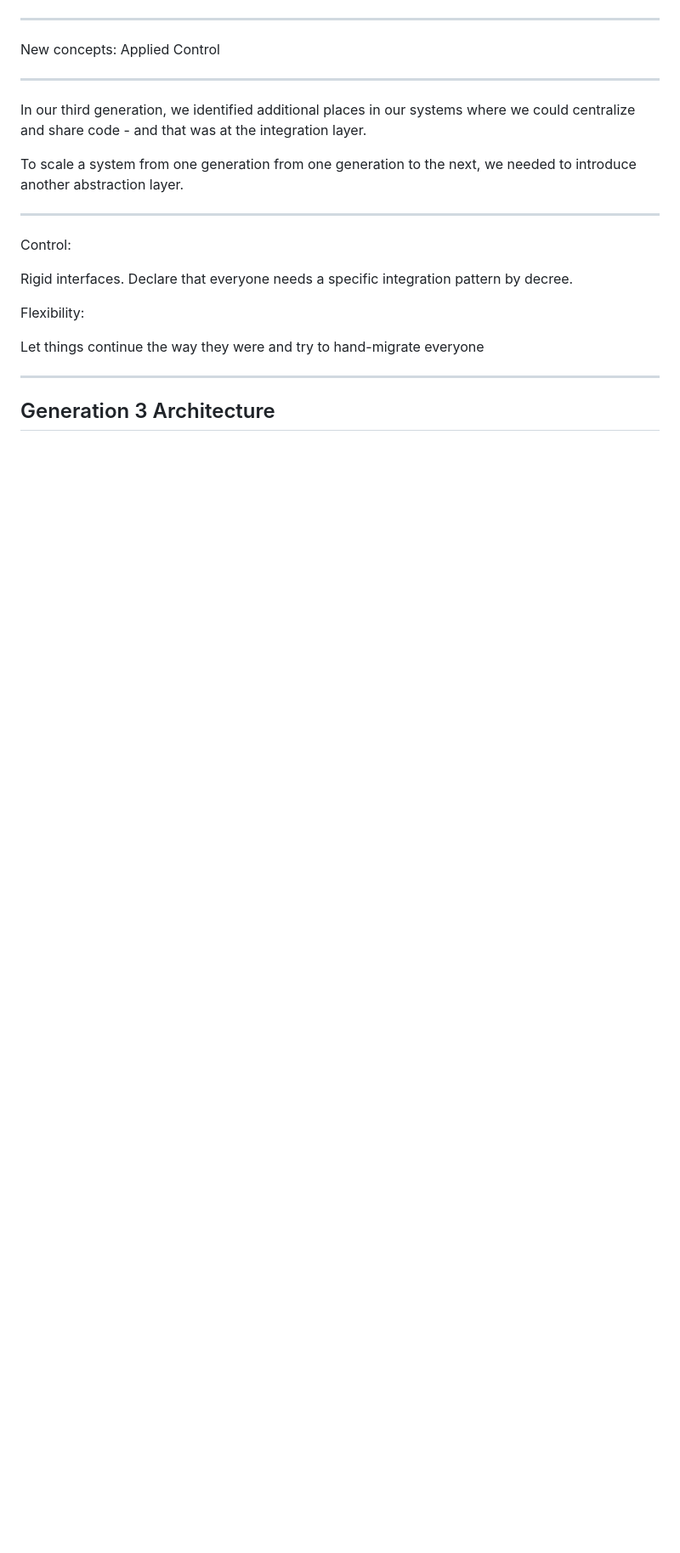
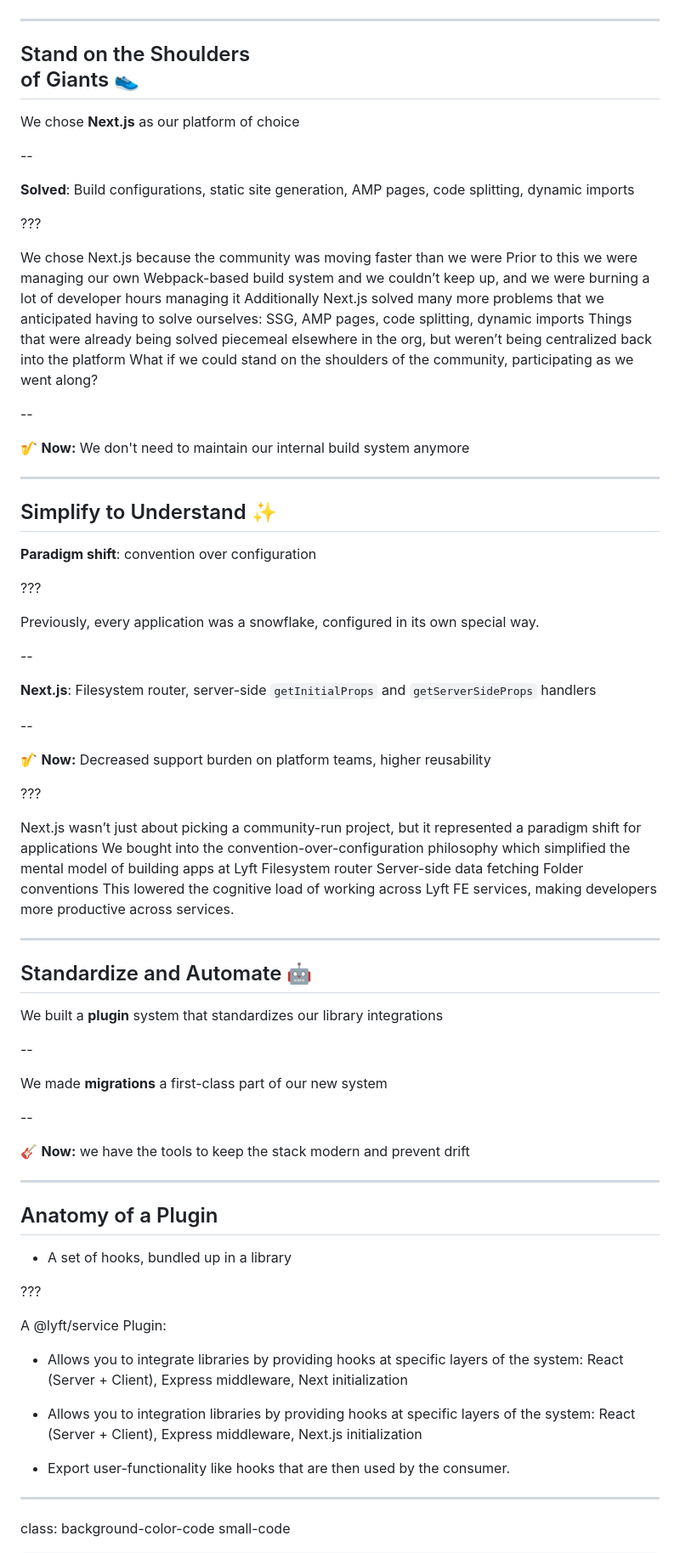
Before and after one commit to andrewhao/platform-powered-talk, a Markdown page: slides.md, the part around the change printed below. Shown: that part at 85% size. Rendered like a GitHub page; blank space fills up the shorter version.

```diff
--- a/slides.md
+++ b/slides.md
@@ -92,26 +132,86 @@ Where to apply constraints? Work up the stack.
 
 ---
 
-New concepts: Applied Control
+## Stand on the Shoulders<br />of Giants 👟
+
+We chose **Next.js** as our platform of choice
+
+--
+
+**Solved**: Build configurations, static site generation, AMP pages, code splitting, dynamic imports
+
+???
+
+We chose Next.js because the community was moving faster than we were
+Prior to this we were managing our own Webpack-based build system and we couldn’t keep up, and we were burning a lot of developer hours managing it
+Additionally Next.js solved many more problems that we anticipated having to solve ourselves:
+SSG, AMP pages, code splitting, dynamic imports
+Things that were already being solved piecemeal elsewhere in the org, but weren’t being centralized back into the platform
+What if we could stand on the shoulders of the community, participating as we went along?
+
+--
+
+<span class="emoji-large">🎷</span> **Now:** We don't need to maintain our internal build system anymore
+
+---
+
+## Simplify to Understand ✨
+
+**Paradigm shift**: convention over configuration
+
+???
+
+Previously, every application was a snowflake, configured in its own special way.
+
+--
+
+**Next.js**: Filesystem router, server-side `getInitialProps` and `getServerSideProps` handlers
+
+--
+
+<span class="emoji-large">🎷</span> **Now:** Decreased support burden on platform teams, higher reusability
+
+???
+
+Next.js wasn’t just about picking a community-run project, but it represented a paradigm shift for applications
+We bought into the convention-over-configuration philosophy which simplified the mental model of building apps at Lyft
+Filesystem router
+Server-side data fetching
+Folder conventions
+This lowered the cognitive load of working across Lyft FE services, making developers more productive across services.
 
 
 ---
 
-In our third generation, we identified additional places in our systems where we could centralize and share code - and that was at the integration layer.
+## Standardize and Automate 🤖
 
-To scale a system from one generation from one generation to the next, we needed to introduce another abstraction layer.
+We built a **plugin** system that standardizes our library integrations
+
+--
+
+We made **migrations** a first-class part of our new system
+
+--
+
+<span class="emoji-large">🎸</span> **Now:** we have the tools to keep the stack modern and prevent drift
 
 ---
 
-Control:
+## Anatomy of a Plugin
 
-Rigid interfaces. Declare that everyone needs a specific integration pattern by decree.
+- A set of hooks, bundled up in a library
 
-Flexibility:
+???
 
-Let things continue the way they were and try to hand-migrate everyone
+A @lyft/service Plugin:
+
+- Allows you to integrate libraries by providing hooks at specific layers of the system: React (Server + Client), Express middleware, Next initialization
+
+- Allows you to integration libraries by providing hooks at specific layers of the system: React (Server + Client), Express middleware, Next.js initialization
+
+- Export user-functionality like hooks that are then used by the consumer.
 
 ---
 
-## Generation 3 Architecture
+class: background-color-code small-code
 
```
Also changed, not shown: other parts of slides.md (+159 -23 lines), images/pyramid-bracketed.png (added), images/pyramid.png (added), 4 other files.
